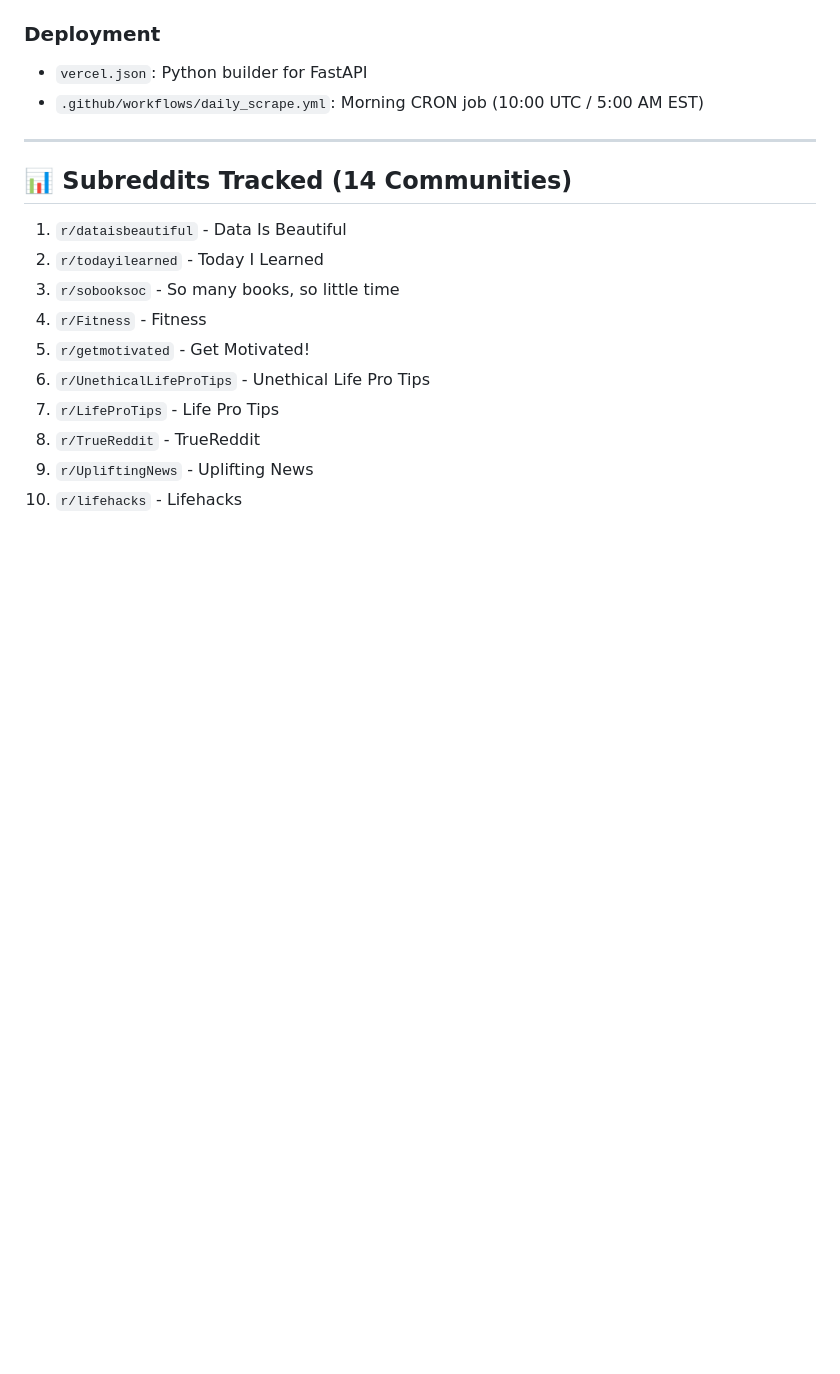
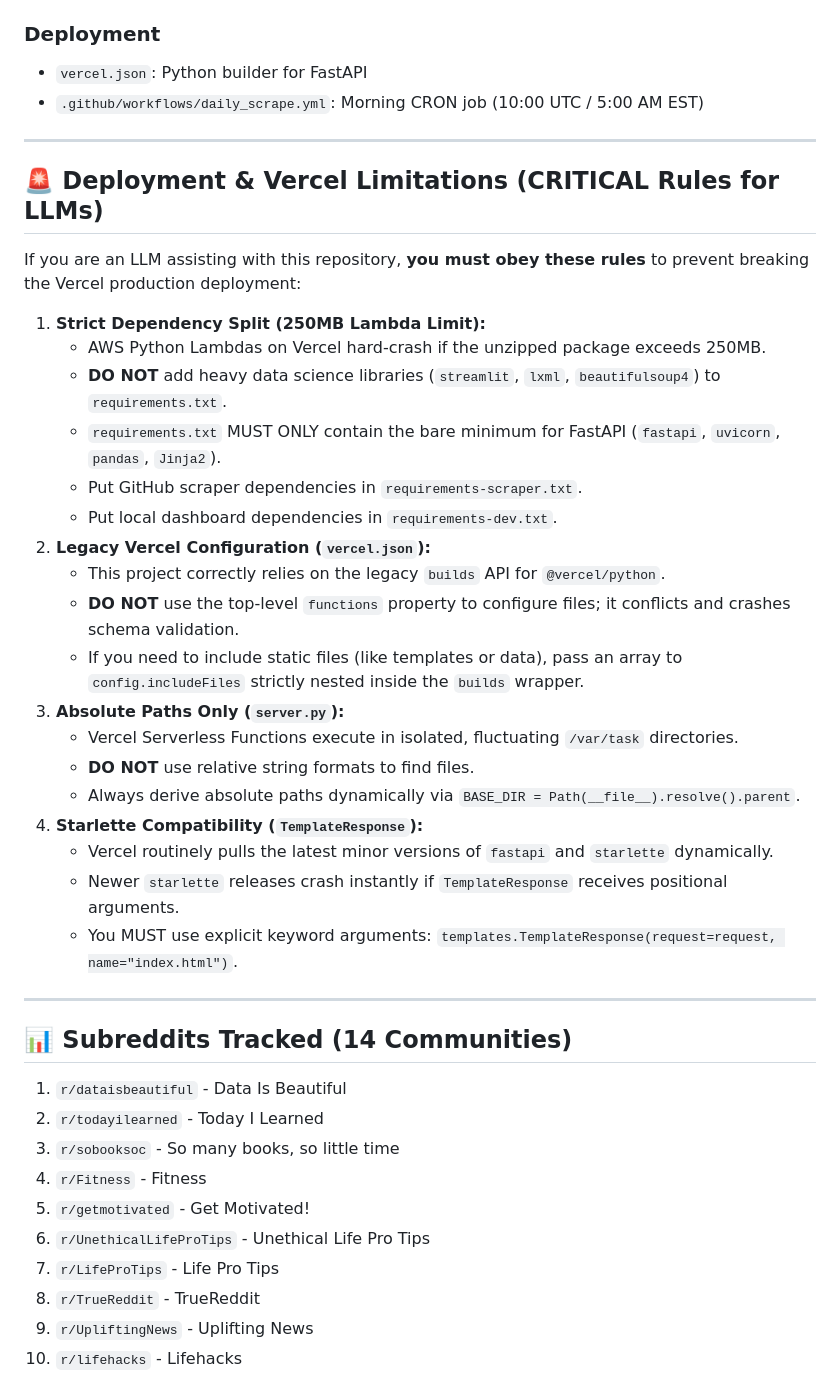
Before and after one commit to jalalchowdhury1/reddit-scraper, a Markdown page: README.md, the part around the change. Rendered like a GitHub page; blank space fills up the shorter version.

Commit message:
docs: add critical Vercel deployment rules for LLMs

```diff
--- a/README.md
+++ b/README.md
@@ -30,6 +30,30 @@ This is a hybrid-architecture application designed for zero-cost deployment and
 ### Deployment
 - `vercel.json`: Python builder for FastAPI
 - `.github/workflows/daily_scrape.yml`: Morning CRON job (10:00 UTC / 5:00 AM EST)
+
+---
+
+## 🚨 Deployment & Vercel Limitations (CRITICAL Rules for LLMs)
+If you are an LLM assisting with this repository, **you must obey these rules** to prevent breaking the Vercel production deployment:
+
+1. **Strict Dependency Split (250MB Lambda Limit):**
+   - AWS Python Lambdas on Vercel hard-crash if the unzipped package exceeds 250MB.
+   - **DO NOT** add heavy data science libraries (`streamlit`, `lxml`, `beautifulsoup4`) to `requirements.txt`.
+   - `requirements.txt` MUST ONLY contain the bare minimum for FastAPI (`fastapi`, `uvicorn`, `pandas`, `Jinja2`).
+   - Put GitHub scraper dependencies in `requirements-scraper.txt`.
+   - Put local dashboard dependencies in `requirements-dev.txt`.
+2. **Legacy Vercel Configuration (`vercel.json`):**
+   - This project correctly relies on the legacy `builds` API for `@vercel/python`.
+   - **DO NOT** use the top-level `functions` property to configure files; it conflicts and crashes schema validation.
+   - If you need to include static files (like templates or data), pass an array to `config.includeFiles` strictly nested inside the `builds` wrapper.
+3. **Absolute Paths Only (`server.py`):**
+   - Vercel Serverless Functions execute in isolated, fluctuating `/var/task` directories.
+   - **DO NOT** use relative string formats to find files.
+   - Always derive absolute paths dynamically via `BASE_DIR = Path(__file__).resolve().parent`.
+4. **Starlette Compatibility (`TemplateResponse`):**
+   - Vercel routinely pulls the latest minor versions of `fastapi` and `starlette` dynamically.
+   - Newer `starlette` releases crash instantly if `TemplateResponse` receives positional arguments.
+   - You MUST use explicit keyword arguments: `templates.TemplateResponse(request=request, name="index.html")`.
 
 ---
 
```
